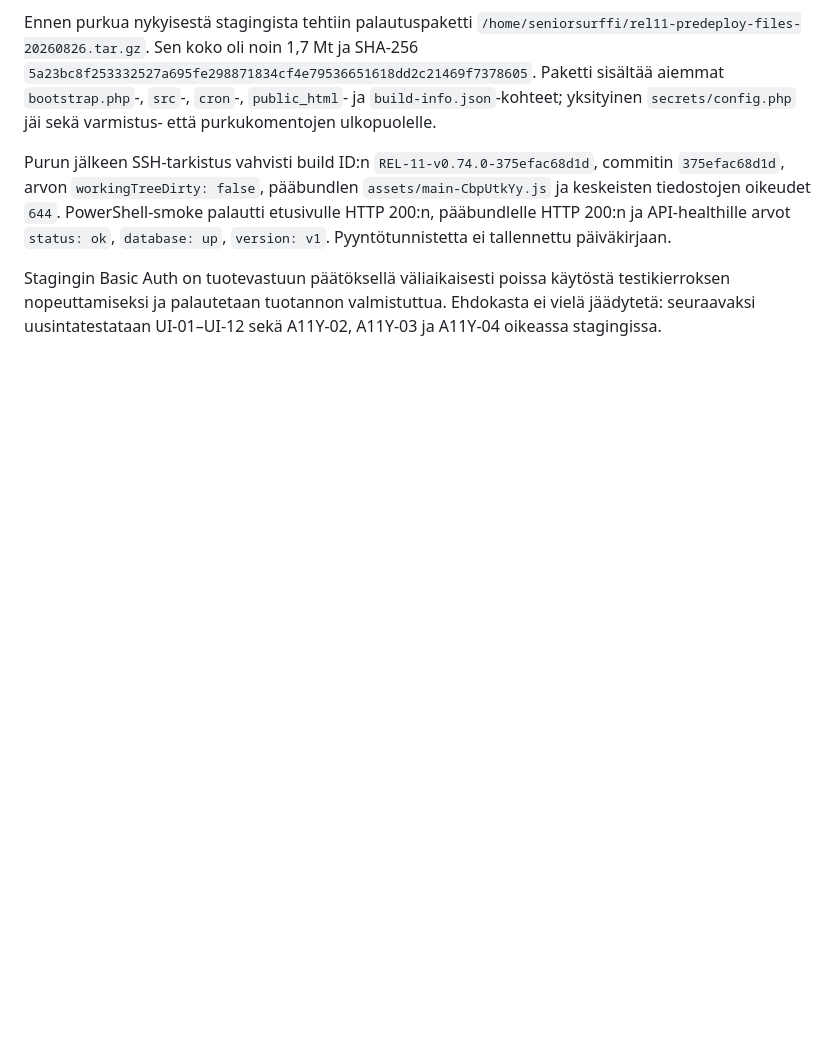
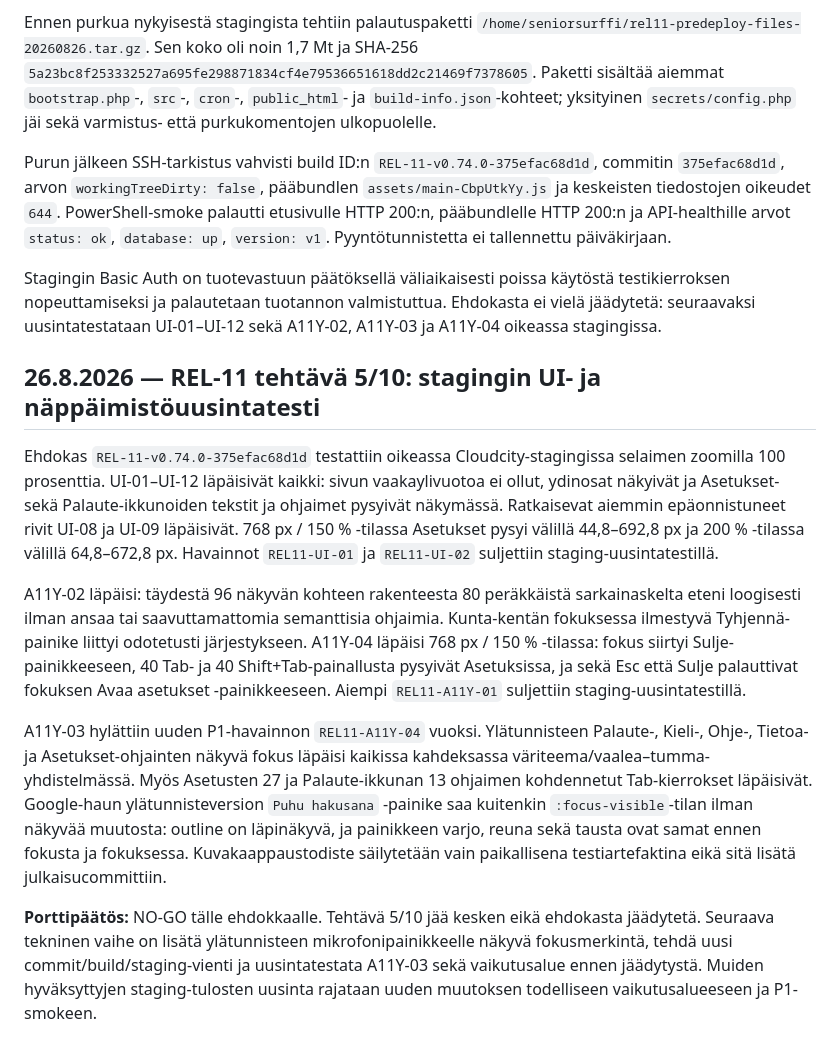
Before and after one commit to Eerotuomenoksa/Aloitussivu, a Markdown page: docs/julkaisupaivakirja-2026-09.md, the part around the change. GitHub-like rendering; blank space fills up the shorter version.

Commit message:
Kirjaa REL-11 stagingin UI- ja A11Y-uusintatesti

```diff
--- a/docs/julkaisupaivakirja-2026-09.md
+++ b/docs/julkaisupaivakirja-2026-09.md
@@ -542,3 +542,13 @@ Ennen purkua nykyisestä stagingista tehtiin palautuspaketti `/home/seniorsurffi
 Purun jälkeen SSH-tarkistus vahvisti build ID:n `REL-11-v0.74.0-375efac68d1d`, commitin `375efac68d1d`, arvon `workingTreeDirty: false`, pääbundlen `assets/main-CbpUtkYy.js` ja keskeisten tiedostojen oikeudet `644`. PowerShell-smoke palautti etusivulle HTTP 200:n, pääbundlelle HTTP 200:n ja API-healthille arvot `status: ok`, `database: up`, `version: v1`. Pyyntötunnistetta ei tallennettu päiväkirjaan.
 
 Stagingin Basic Auth on tuotevastuun päätöksellä väliaikaisesti poissa käytöstä testikierroksen nopeuttamiseksi ja palautetaan tuotannon valmistuttua. Ehdokasta ei vielä jäädytetä: seuraavaksi uusintatestataan UI-01–UI-12 sekä A11Y-02, A11Y-03 ja A11Y-04 oikeassa stagingissa.
+
+## 26.8.2026 — REL-11 tehtävä 5/10: stagingin UI- ja näppäimistöuusintatesti
+
+Ehdokas `REL-11-v0.74.0-375efac68d1d` testattiin oikeassa Cloudcity-stagingissa selaimen zoomilla 100 prosenttia. UI-01–UI-12 läpäisivät kaikki: sivun vaakaylivuotoa ei ollut, ydinosat näkyivät ja Asetukset- sekä Palaute-ikkunoiden tekstit ja ohjaimet pysyivät näkymässä. Ratkaisevat aiemmin epäonnistuneet rivit UI-08 ja UI-09 läpäisivät. 768 px / 150 % -tilassa Asetukset pysyi välillä 44,8–692,8 px ja 200 % -tilassa välillä 64,8–672,8 px. Havainnot `REL11-UI-01` ja `REL11-UI-02` suljettiin staging-uusintatestillä.
+
+A11Y-02 läpäisi: täydestä 96 näkyvän kohteen rakenteesta 80 peräkkäistä sarkainaskelta eteni loogisesti ilman ansaa tai saavuttamattomia semanttisia ohjaimia. Kunta-kentän fokuksessa ilmestyvä Tyhjennä-painike liittyi odotetusti järjestykseen. A11Y-04 läpäisi 768 px / 150 % -tilassa: fokus siirtyi Sulje-painikkeeseen, 40 Tab- ja 40 Shift+Tab-painallusta pysyivät Asetuksissa, ja sekä Esc että Sulje palauttivat fokuksen Avaa asetukset -painikkeeseen. Aiempi `REL11-A11Y-01` suljettiin staging-uusintatestillä.
+
+A11Y-03 hylättiin uuden P1-havainnon `REL11-A11Y-04` vuoksi. Ylätunnisteen Palaute-, Kieli-, Ohje-, Tietoa- ja Asetukset-ohjainten näkyvä fokus läpäisi kaikissa kahdeksassa väriteema/vaalea–tumma-yhdistelmässä. Myös Asetusten 27 ja Palaute-ikkunan 13 ohjaimen kohdennetut Tab-kierrokset läpäisivät. Google-haun ylätunnisteversion `Puhu hakusana` -painike saa kuitenkin `:focus-visible`-tilan ilman näkyvää muutosta: outline on läpinäkyvä, ja painikkeen varjo, reuna sekä tausta ovat samat ennen fokusta ja fokuksessa. Kuvakaappaustodiste säilytetään vain paikallisena testiartefaktina eikä sitä lisätä julkaisucommittiin.
+
+**Porttipäätös:** NO-GO tälle ehdokkaalle. Tehtävä 5/10 jää kesken eikä ehdokasta jäädytetä. Seuraava tekninen vaihe on lisätä ylätunnisteen mikrofonipainikkeelle näkyvä fokusmerkintä, tehdä uusi commit/build/staging-vienti ja uusintatestata A11Y-03 sekä vaikutusalue ennen jäädytystä. Muiden hyväksyttyjen staging-tulosten uusinta rajataan uuden muutoksen todelliseen vaikutusalueeseen ja P1-smokeen.
```
Also changed, not shown: docs/rel11-julkaisuportin-testimatriisi-2026-08-31.md (+17 -14 lines).
